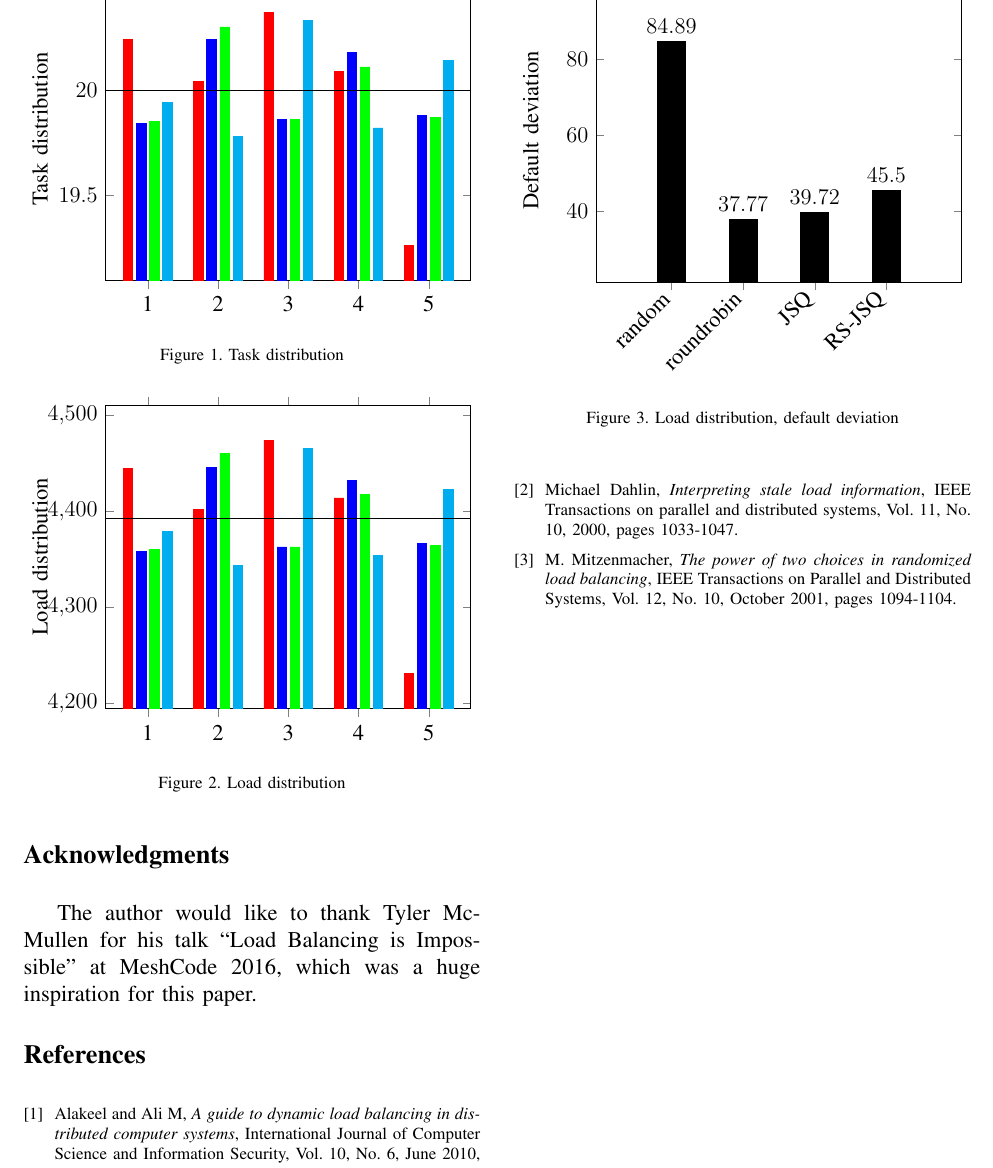
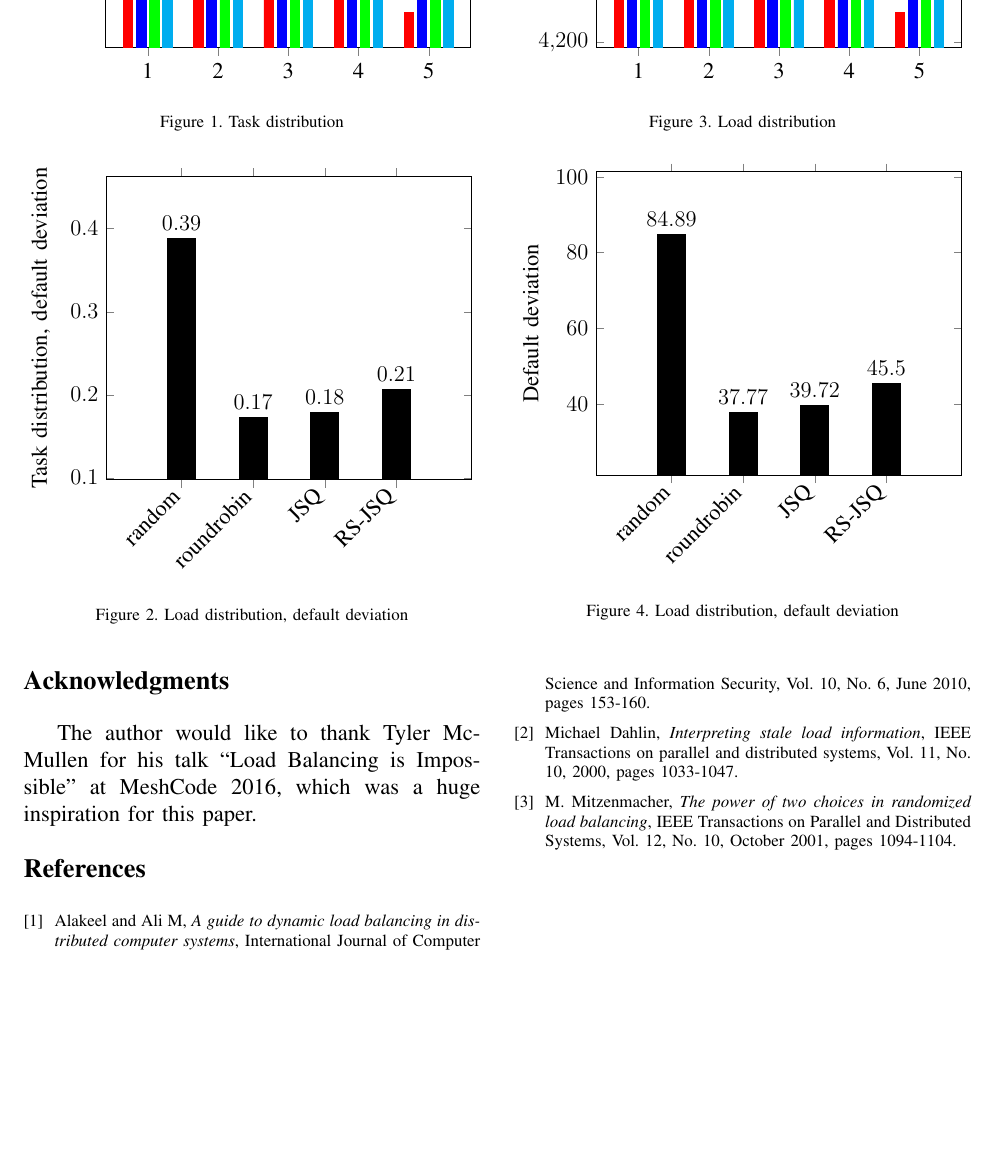
Before and after one commit to matthiasbeyer/cloud_load_balancing, a LaTeX paper (main.tex, which reads src/algorithms.tex): part of page 3 of 3, cut so that both start at the same text, the shorter picture padded with empty space. Compiled offline with pdfLaTeX; a missing font is replaced by an installed copy or a similar font; a LaTeX package or settings file that is missing is left out.

Commit message:
Add default deviation for load distribution data

```diff
--- a/src/algorithms.tex
+++ b/src/algorithms.tex
@@ -128,6 +128,33 @@ A perfect distribution would result in each worker handling $20\%$ of the tasks.
 	\caption{Task distribution}
 \end{figure}
 
+\begin{figure}
+	\centering
+	\begin{tikzpicture}
+		\begin{axis}[
+			ybar,
+			enlargelimits=0.35,
+			ylabel={Task distribution, default deviation},
+			symbolic x coords={random,roundrobin,JSQ,RS-JSQ},
+			xtick=data,
+			nodes near coords,
+			nodes near coords align={vertical},
+			x tick label style={rotate=45,anchor=east},
+			bar width=15pt,
+			]
+
+			\addplot+[color=black] coordinates
+			{(random,0.388)
+				(roundrobin,0.173)
+				(JSQ,0.179)
+				(RS-JSQ,0.206)};
+
+		\end{axis}
+	\end{tikzpicture}
+	\label{fig:algo:use:defdev}
+	\caption{Load distribution, default deviation}
+\end{figure}
+
 The figure in \ref{fig:algo:use} does not visualize, though what the
 \emph{load} values on each of these instances are, as this value is hardly
 predictable.
@@ -192,7 +219,7 @@ a high load requirement.
 
 		\end{axis}
 	\end{tikzpicture}
-	\label{fig:algo:defdev}
+	\label{fig:algo:load:defdev}
 	\caption{Load distribution, default deviation}
 \end{figure}
 
```
